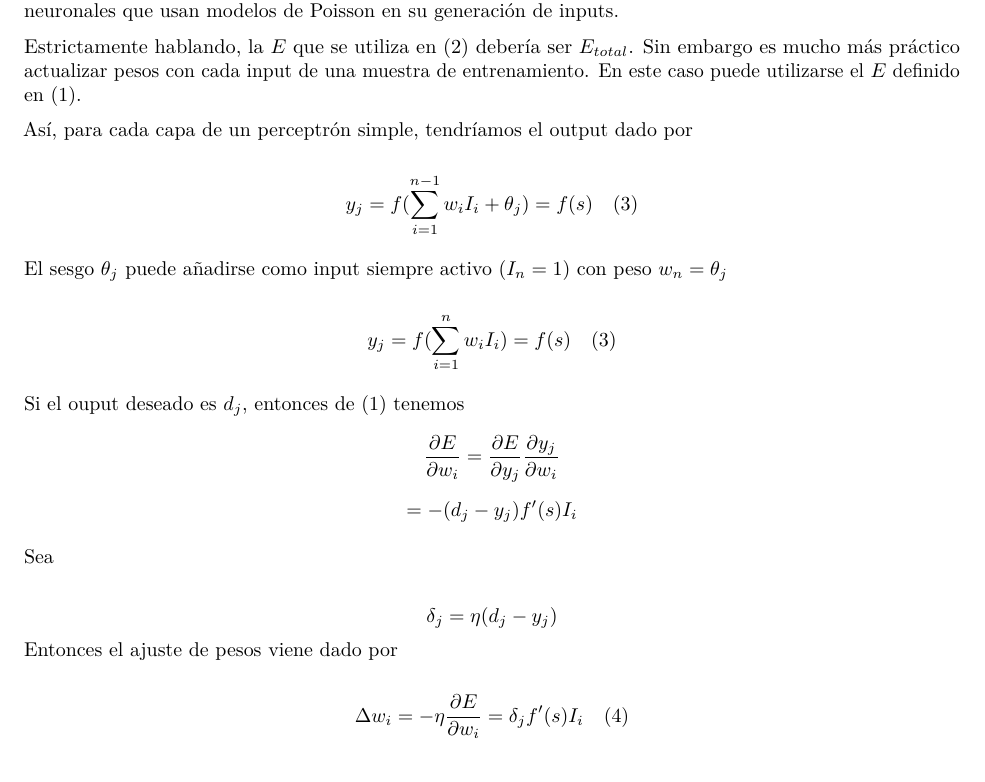
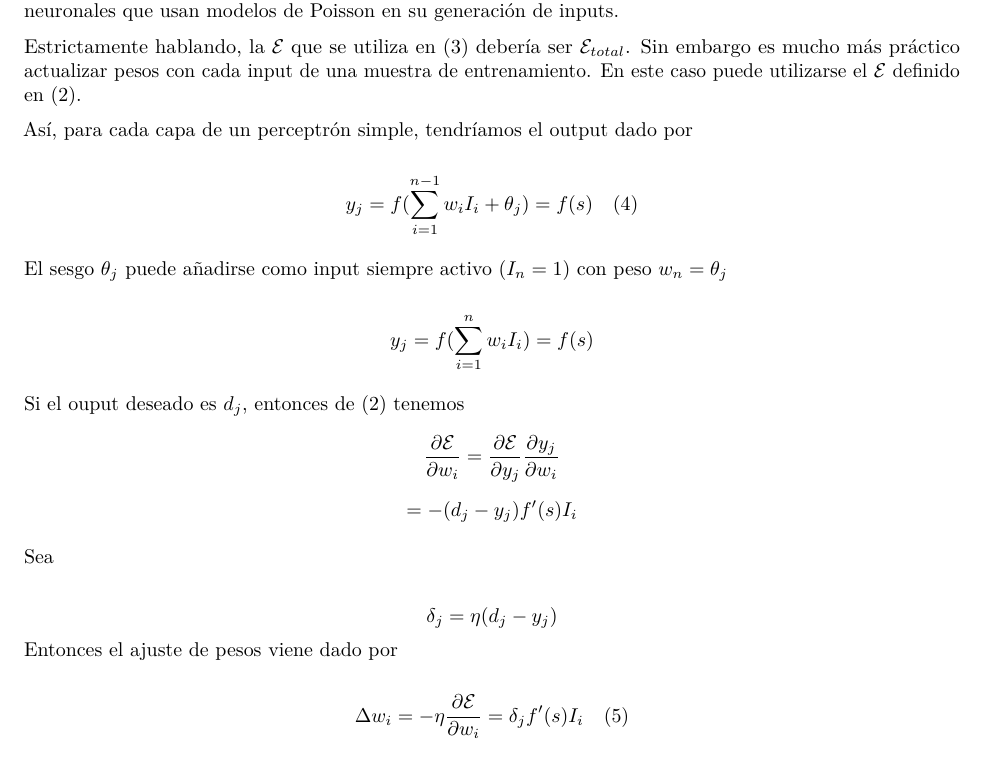
Before and after one commit to bunhajo/TFGMates, an R Markdown document (Notas.Rmd): part of page 2 of 2, cut so that both start at the same text. Rendered offline with R 4.5, knitr and Pandoc, then LaTeX, with nearby package versions.

Commit message:
commit 12/05/2017

```diff
--- a/Notas.Rmd
+++ b/Notas.Rmd
@@ -57,24 +57,24 @@ $$
 
 donde $\alpha$ es un positivo real pequeño. En el siguiente capítulo veremos cómo usar esta inercia en redes neuronales que usan modelos de Poisson en su generación de inputs.
 
-Estrictamente hablando, la $E$ que se utiliza en (2) debería ser $E_{total}$. Sin embargo es mucho más práctico actualizar pesos con cada input de una muestra de entrenamiento. En este caso puede utilizarse el $E$ definido en (1).
+Estrictamente hablando, la $\mathcal{E}$ que se utiliza en (3) debería ser $\mathcal{E}_{total}$. Sin embargo es mucho más práctico actualizar pesos con cada input de una muestra de entrenamiento. En este caso puede utilizarse el $\mathcal{E}$ definido en (2).
 
 Así, para cada capa de un perceptrón simple, tendríamos el output dado por
 
 $$
-y_j=f(\sum_{i=1}^{n-1} w_iI_i + \theta_j)=f(s) \quad (3)
+y_j=f(\sum_{i=1}^{n-1} w_iI_i + \theta_j)=f(s) \quad (4)
 $$
 
 El sesgo $\theta_j$ puede añadirse como input siempre activo ($I_n=1$) con peso $w_n=\theta_j$
 
 
 $$
-y_j=f(\sum_{i=1}^{n} w_iI_i)=f(s) \quad (3)
+y_j=f(\sum_{i=1}^{n} w_iI_i)=f(s)
 $$
 
-Si el ouput deseado es $d_j$, entonces de (1) tenemos
+Si el ouput deseado es $d_j$, entonces de (2) tenemos
 $$
-\frac{\partial E}{\partial w_i} = \frac{\partial E}{\partial y_j}\frac{\partial y_j}{\partial w_i}
+\frac{\partial \mathcal{E}}{\partial w_i} = \frac{\partial \mathcal{E}}{\partial y_j}\frac{\partial y_j}{\partial w_i}
 $$
 $$
 =-(d_j - y_j)f'(s)I_i
@@ -88,5 +88,5 @@ $$
 Entonces el ajuste de pesos viene dado por
 
 $$
-\Delta w_i = - \eta \frac{\partial E}{\partial w_i} = \delta_j f'(s) I_i \quad (4)
+\Delta w_i = - \eta \frac{\partial \mathcal{E}}{\partial w_i} = \delta_j f'(s) I_i \quad (5)
 $$
```
Also changed, not shown: Notas.Rmd (6 more changed lines).
